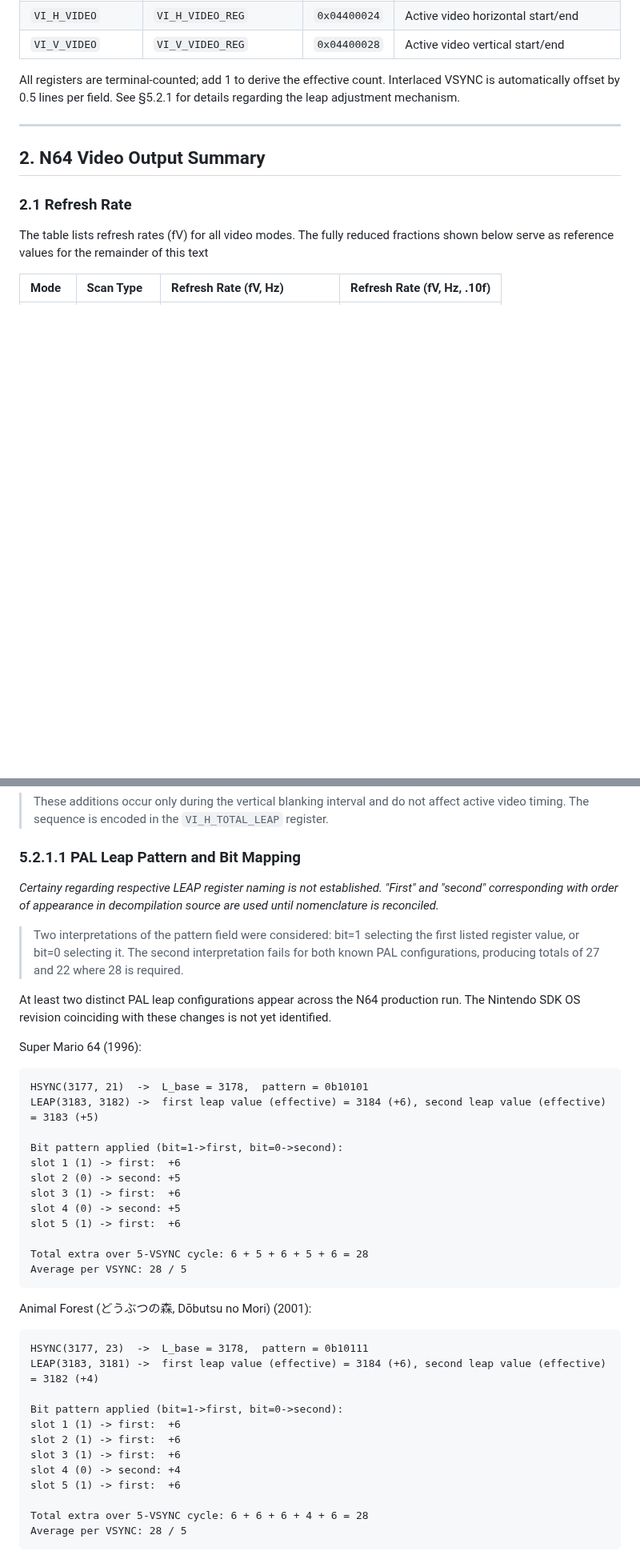
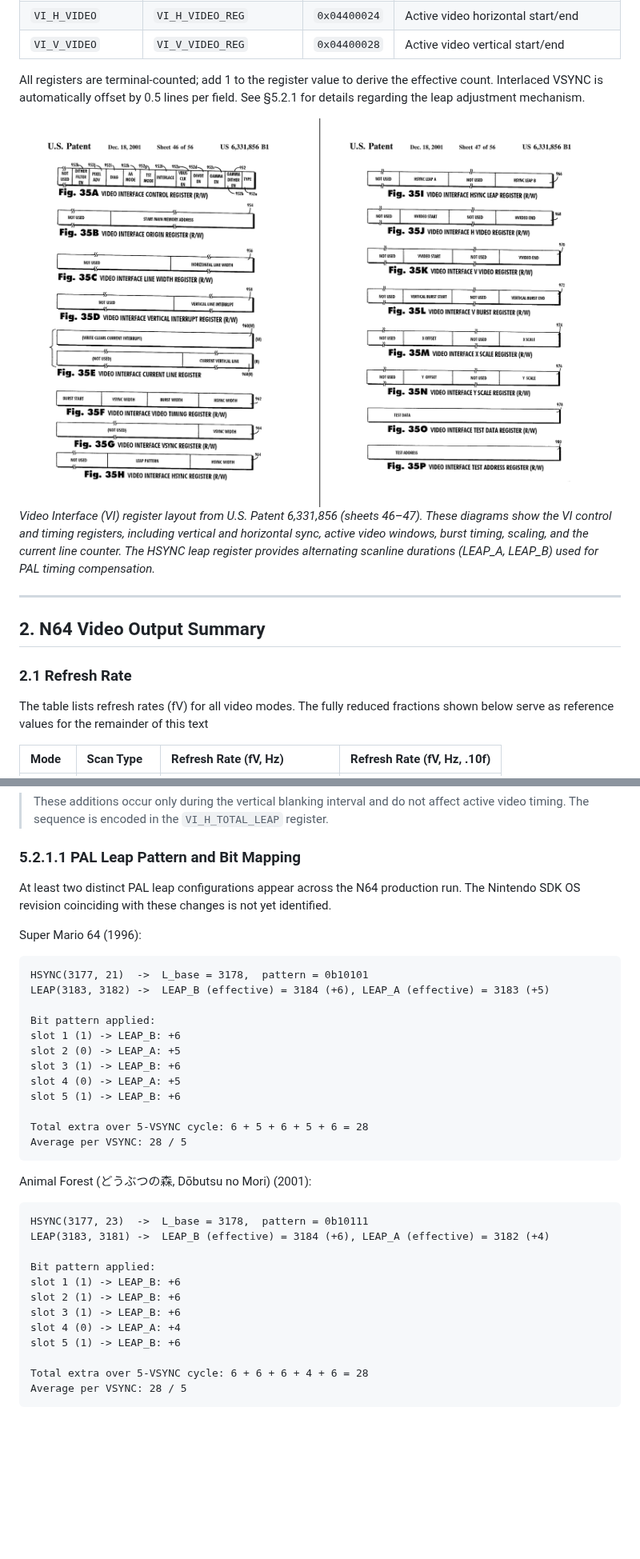
Before and after one commit to meauxdal/N64-Refresh-Rate-Reference, a Markdown page: N64_Timing_Reference.md, 2 parts joined by grey strips. Shown at 80% size. GitHub-like rendering; pictures changed too: figures/fig34_US6331856-pp46-47.png (added); blank space fills up the shorter version.

````diff
--- a/N64_Timing_Reference.md
+++ b/N64_Timing_Reference.md
@@ -98,7 +103,10 @@ The document uses N64brew naming conventions throughout. SDK equivalents are not
 | `VI_H_VIDEO` | `VI_H_VIDEO_REG` | `0x04400024` | Active video horizontal start/end |
 | `VI_V_VIDEO` | `VI_V_VIDEO_REG` | `0x04400028` | Active video vertical start/end |
 
-All registers are terminal-counted; add 1 to derive the effective count. Interlaced VSYNC is automatically offset by 0.5 lines per field. See §5.2.1 for details regarding the leap adjustment mechanism.
+All registers are terminal-counted; add 1 to the register value to derive the effective count. Interlaced VSYNC is automatically offset by 0.5 lines per field. See §5.2.1 for details regarding the leap adjustment mechanism.
+
+![Figure 8](/figures/fig34_US6331856-pp46-47.png)
+*Video Interface (VI) register layout from U.S. Patent 6,331,856 (sheets 46–47). These diagrams show the VI control and timing registers, including vertical and horizontal sync, active video windows, burst timing, scaling, and the current line counter. The HSYNC leap register provides alternating scanline durations (LEAP_A, LEAP_B) used for PAL timing compensation.*
 
 ---
 
@@ -727,24 +711,20 @@ fH = f_vi / (L + (28/5) / (S/2))
 
 ### 5.2.1.1 PAL Leap Pattern and Bit Mapping
 
-*Certainy regarding respective LEAP register naming is not established. "First" and "second" corresponding with order of appearance in decompilation source are used until nomenclature is reconciled.*
-
-> Two interpretations of the pattern field were considered: bit=1 selecting the first listed register value, or bit=0 selecting it. The second interpretation fails for both known PAL configurations, producing totals of 27 and 22 where 28 is required.
-
 At least two distinct PAL leap configurations appear across the N64 production run. The Nintendo SDK OS revision coinciding with these changes is not yet identified.
 
 Super Mario 64 (1996):
 
 ```
 HSYNC(3177, 21)  ->  L_base = 3178,  pattern = 0b10101
-LEAP(3183, 3182) ->  first leap value (effective) = 3184 (+6), second leap value (effective) = 3183 (+5)
+LEAP(3183, 3182) ->  LEAP_B (effective) = 3184 (+6), LEAP_A (effective) = 3183 (+5)
 
-Bit pattern applied (bit=1->first, bit=0->second):
-slot 1 (1) -> first:  +6
-slot 2 (0) -> second: +5
-slot 3 (1) -> first:  +6
-slot 4 (0) -> second: +5
-slot 5 (1) -> first:  +6
+Bit pattern applied:
+slot 1 (1) -> LEAP_B: +6
+slot 2 (0) -> LEAP_A: +5
+slot 3 (1) -> LEAP_B: +6
+slot 4 (0) -> LEAP_A: +5
+slot 5 (1) -> LEAP_B: +6
 
 Total extra over 5-VSYNC cycle: 6 + 5 + 6 + 5 + 6 = 28
 Average per VSYNC: 28 / 5
@@ -754,14 +734,14 @@ Animal Forest (どうぶつの森, Dōbutsu no Mori) (2001):
 
 ```
 HSYNC(3177, 23)  ->  L_base = 3178,  pattern = 0b10111
-LEAP(3183, 3181) ->  first leap value (effective) = 3184 (+6), second leap value (effective) = 3182 (+4)
+LEAP(3183, 3181) ->  LEAP_B (effective) = 3184 (+6), LEAP_A (effective) = 3182 (+4)
 
-Bit pattern applied (bit=1->first, bit=0->second):
-slot 1 (1) -> first:  +6
-slot 2 (1) -> first:  +6
-slot 3 (1) -> first:  +6
-slot 4 (0) -> second: +4
-slot 5 (1) -> first:  +6
+Bit pattern applied:
+slot 1 (1) -> LEAP_B: +6
+slot 2 (1) -> LEAP_B: +6
+slot 3 (1) -> LEAP_B: +6
+slot 4 (0) -> LEAP_A: +4
+slot 5 (1) -> LEAP_B: +6
 
 Total extra over 5-VSYNC cycle: 6 + 6 + 6 + 4 + 6 = 28
 Average per VSYNC: 28 / 5
````
Also changed, not shown: other parts of N64_Timing_Reference.md (+135 -93 lines), 2 other files.
